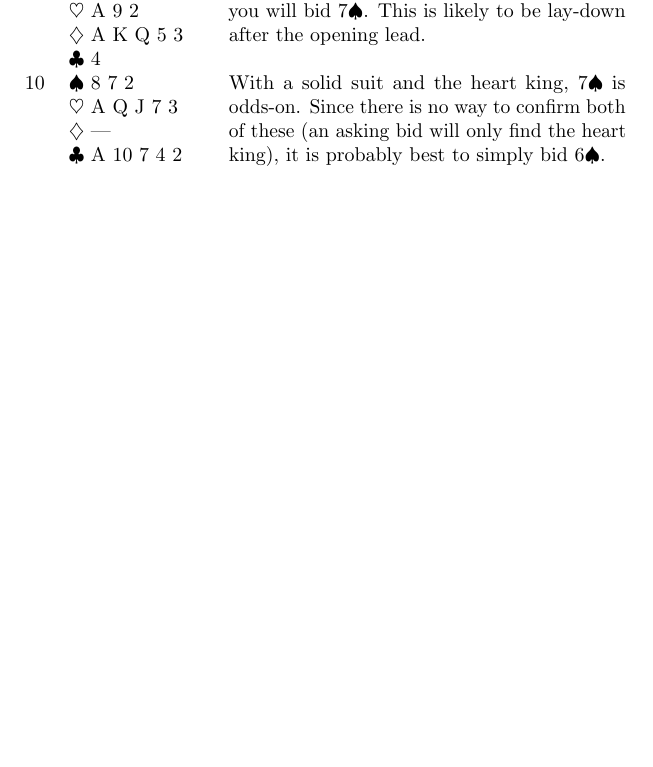
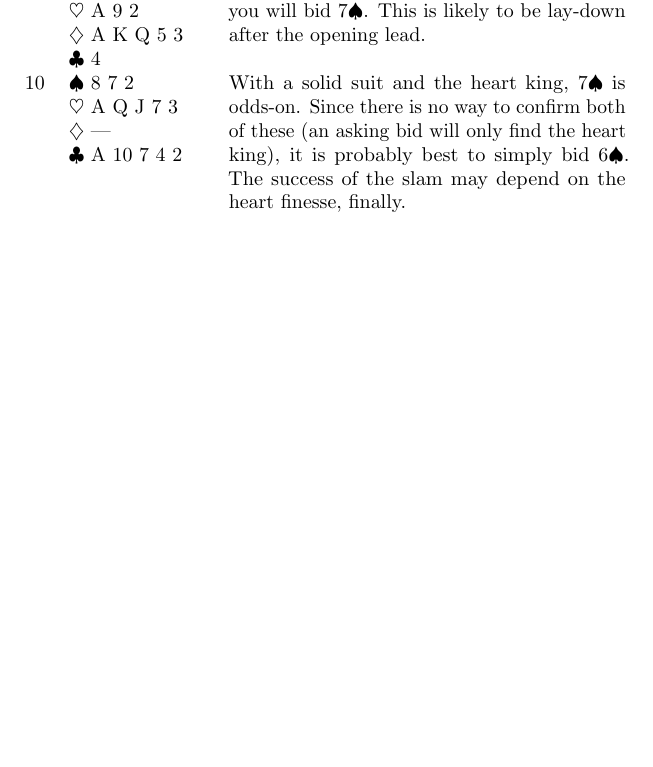
Before and after one commit to 2old2randr/Bridge, a LaTeX book (COSL Precision.tex): part of page 39 of 39, cut so that both start at the same text, the shorter picture padded with empty space. The pictures show the PDF file COSL Precision.pdf that the author committed with the source.

```diff
--- a/COSL Precision.tex
+++ b/COSL Precision.tex
@@ -2337,7 +2337,9 @@
                                   Since there is no way to confirm
                                   both of these (an asking bid will
                                   only find the heart king), it is
-                                  probably best to simply bid \sp{6}. \\
+                                  probably best to simply bid \sp{6}.
+                                  The success of the slam may depend
+                                  on the heart finesse, finally. \\
 \end{longtable}
 
 \end{document}
```
Also changed, not shown: COSL Precision.pdf, COSL Precision.tex (2 more changed lines).
